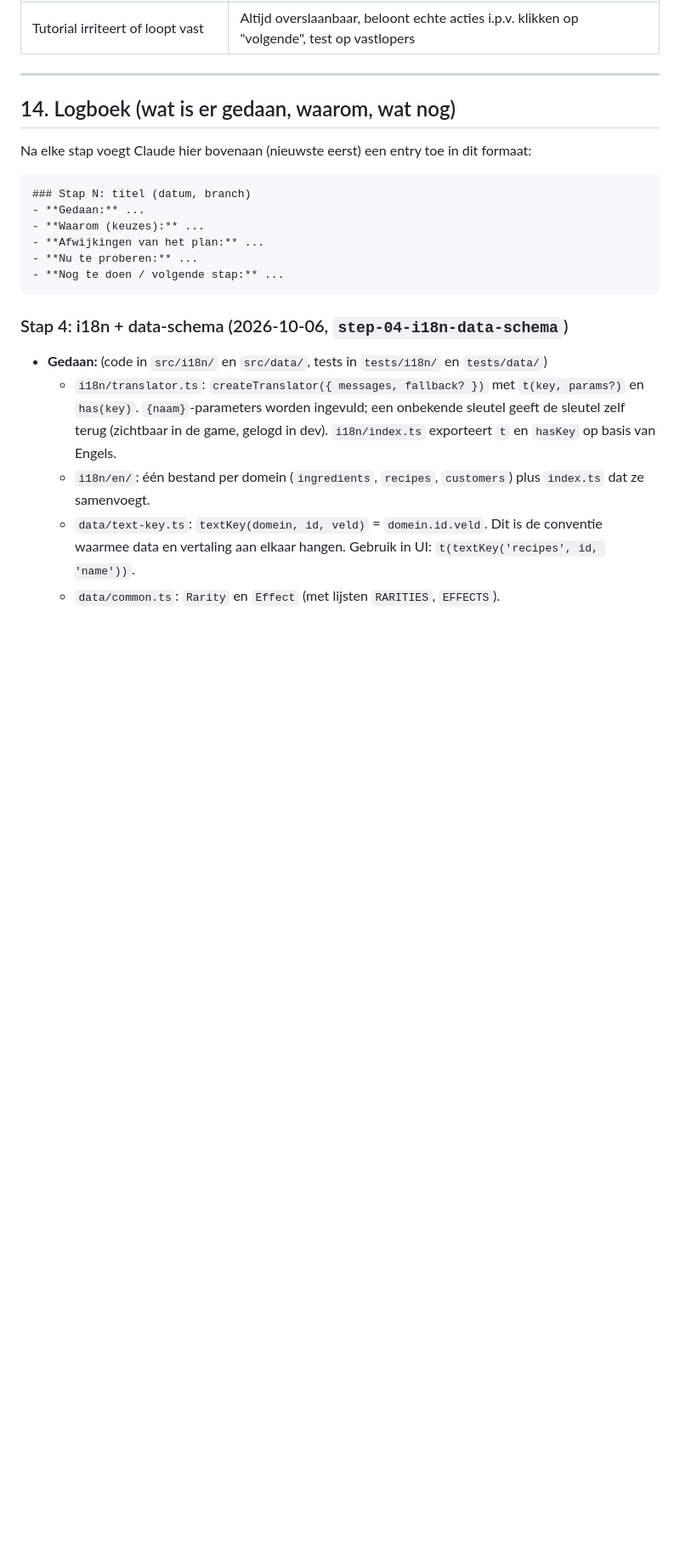
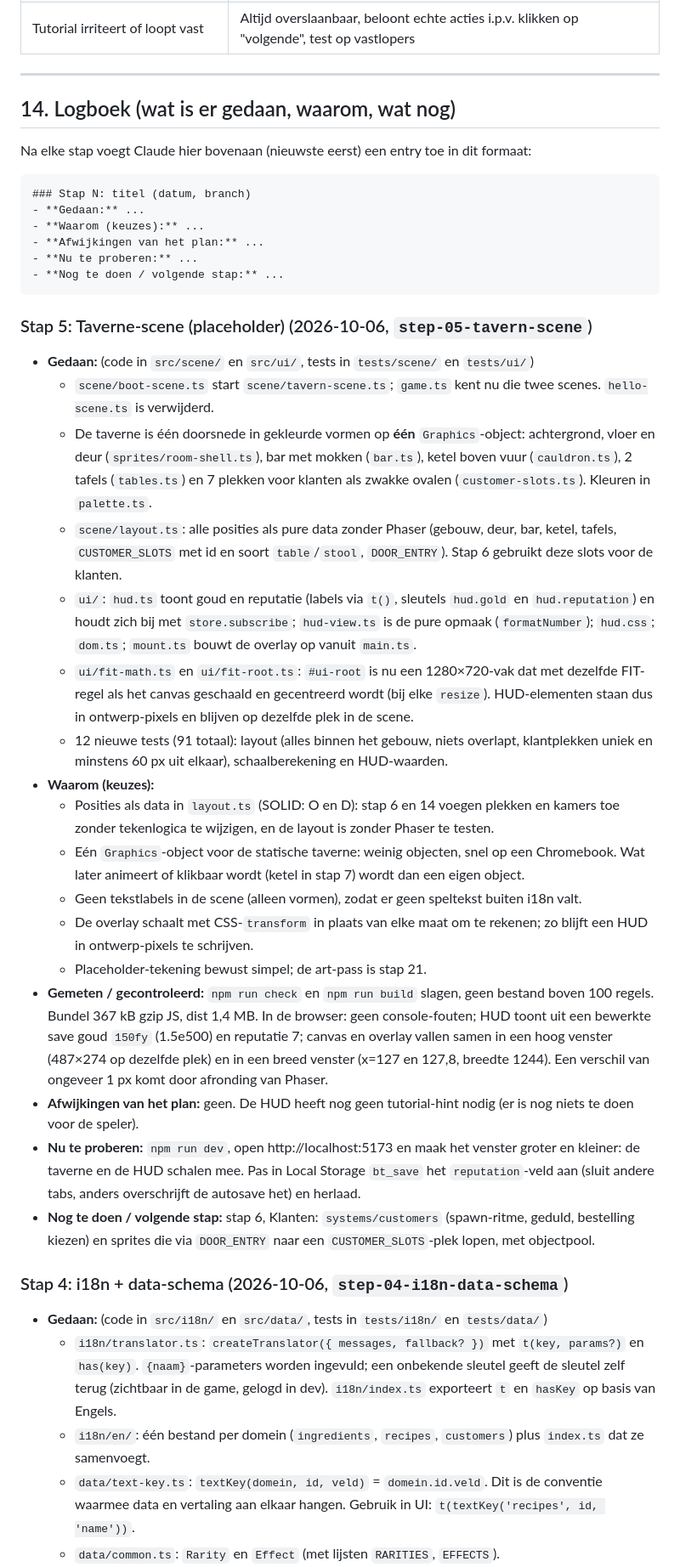
Before and after one commit to TripR27/CrazyGamesGame, a Markdown page: SPEC.md, the part around one of its changes. Shown at 85% size. GitHub-like rendering; blank space fills up the shorter version.

Commit message:
Update SPEC after step 5

````diff
--- a/SPEC.md
+++ b/SPEC.md
@@ -414,6 +414,25 @@ Na elke stap voegt Claude hier bovenaan (nieuwste eerst) een entry toe in dit fo
 - **Nu te proberen:** ...
 - **Nog te doen / volgende stap:** ...
 ```
+
+### Stap 5: Taverne-scene (placeholder) (2026-10-06, `step-05-tavern-scene`)
+- **Gedaan:** (code in `src/scene/` en `src/ui/`, tests in `tests/scene/` en `tests/ui/`)
+  - `scene/boot-scene.ts` start `scene/tavern-scene.ts`; `game.ts` kent nu die twee scenes. `hello-scene.ts` is verwijderd.
+  - De taverne is één doorsnede in gekleurde vormen op **één** `Graphics`-object: achtergrond, vloer en deur (`sprites/room-shell.ts`), bar met mokken (`bar.ts`), ketel boven vuur (`cauldron.ts`), 2 tafels (`tables.ts`) en 7 plekken voor klanten als zwakke ovalen (`customer-slots.ts`). Kleuren in `palette.ts`.
+  - `scene/layout.ts`: alle posities als pure data zonder Phaser (gebouw, deur, bar, ketel, tafels, `CUSTOMER_SLOTS` met id en soort `table`/`stool`, `DOOR_ENTRY`). Stap 6 gebruikt deze slots voor de klanten.
+  - `ui/`: `hud.ts` toont goud en reputatie (labels via `t()`, sleutels `hud.gold` en `hud.reputation`) en houdt zich bij met `store.subscribe`; `hud-view.ts` is de pure opmaak (`formatNumber`); `hud.css`; `dom.ts`; `mount.ts` bouwt de overlay op vanuit `main.ts`.
+  - `ui/fit-math.ts` en `ui/fit-root.ts`: `#ui-root` is nu een 1280×720-vak dat met dezelfde FIT-regel als het canvas geschaald en gecentreerd wordt (bij elke `resize`). HUD-elementen staan dus in ontwerp-pixels en blijven op dezelfde plek in de scene.
+  - 12 nieuwe tests (91 totaal): layout (alles binnen het gebouw, niets overlapt, klantplekken uniek en minstens 60 px uit elkaar), schaalberekening en HUD-waarden.
+- **Waarom (keuzes):**
+  - Posities als data in `layout.ts` (SOLID: O en D): stap 6 en 14 voegen plekken en kamers toe zonder tekenlogica te wijzigen, en de layout is zonder Phaser te testen.
+  - Eén `Graphics`-object voor de statische taverne: weinig objecten, snel op een Chromebook. Wat later animeert of klikbaar wordt (ketel in stap 7) wordt dan een eigen object.
+  - Geen tekstlabels in de scene (alleen vormen), zodat er geen speltekst buiten i18n valt.
+  - De overlay schaalt met CSS-`transform` in plaats van elke maat om te rekenen; zo blijft een HUD in ontwerp-pixels te schrijven.
+  - Placeholder-tekening bewust simpel; de art-pass is stap 21.
+- **Gemeten / gecontroleerd:** `npm run check` en `npm run build` slagen, geen bestand boven 100 regels. Bundel 367 kB gzip JS, dist 1,4 MB. In de browser: geen console-fouten; HUD toont uit een bewerkte save goud `150fy` (1.5e500) en reputatie 7; canvas en overlay vallen samen in een hoog venster (487×274 op dezelfde plek) en in een breed venster (x=127 en 127,8, breedte 1244). Een verschil van ongeveer 1 px komt door afronding van Phaser.
+- **Afwijkingen van het plan:** geen. De HUD heeft nog geen tutorial-hint nodig (er is nog niets te doen voor de speler).
+- **Nu te proberen:** `npm run dev`, open http://localhost:5173 en maak het venster groter en kleiner: de taverne en de HUD schalen mee. Pas in Local Storage `bt_save` het `reputation`-veld aan (sluit andere tabs, anders overschrijft de autosave het) en herlaad.
+- **Nog te doen / volgende stap:** stap 6, Klanten: `systems/customers` (spawn-ritme, geduld, bestelling kiezen) en sprites die via `DOOR_ENTRY` naar een `CUSTOMER_SLOTS`-plek lopen, met objectpool.
 
 ### Stap 4: i18n + data-schema (2026-10-06, `step-04-i18n-data-schema`)
 - **Gedaan:** (code in `src/i18n/` en `src/data/`, tests in `tests/i18n/` en `tests/data/`)
````
Also changed, not shown: other parts of SPEC.md (+3 -3 lines).
